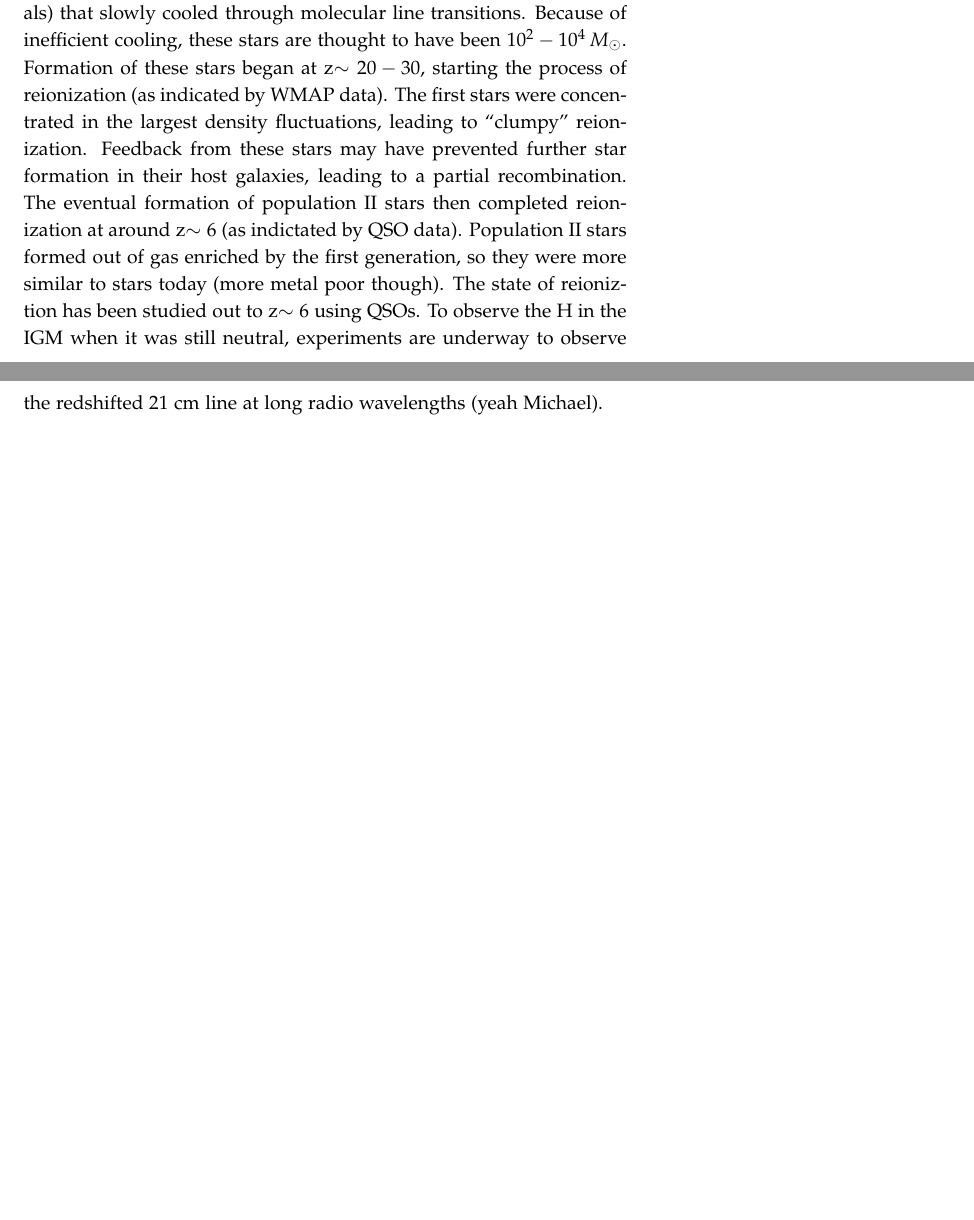
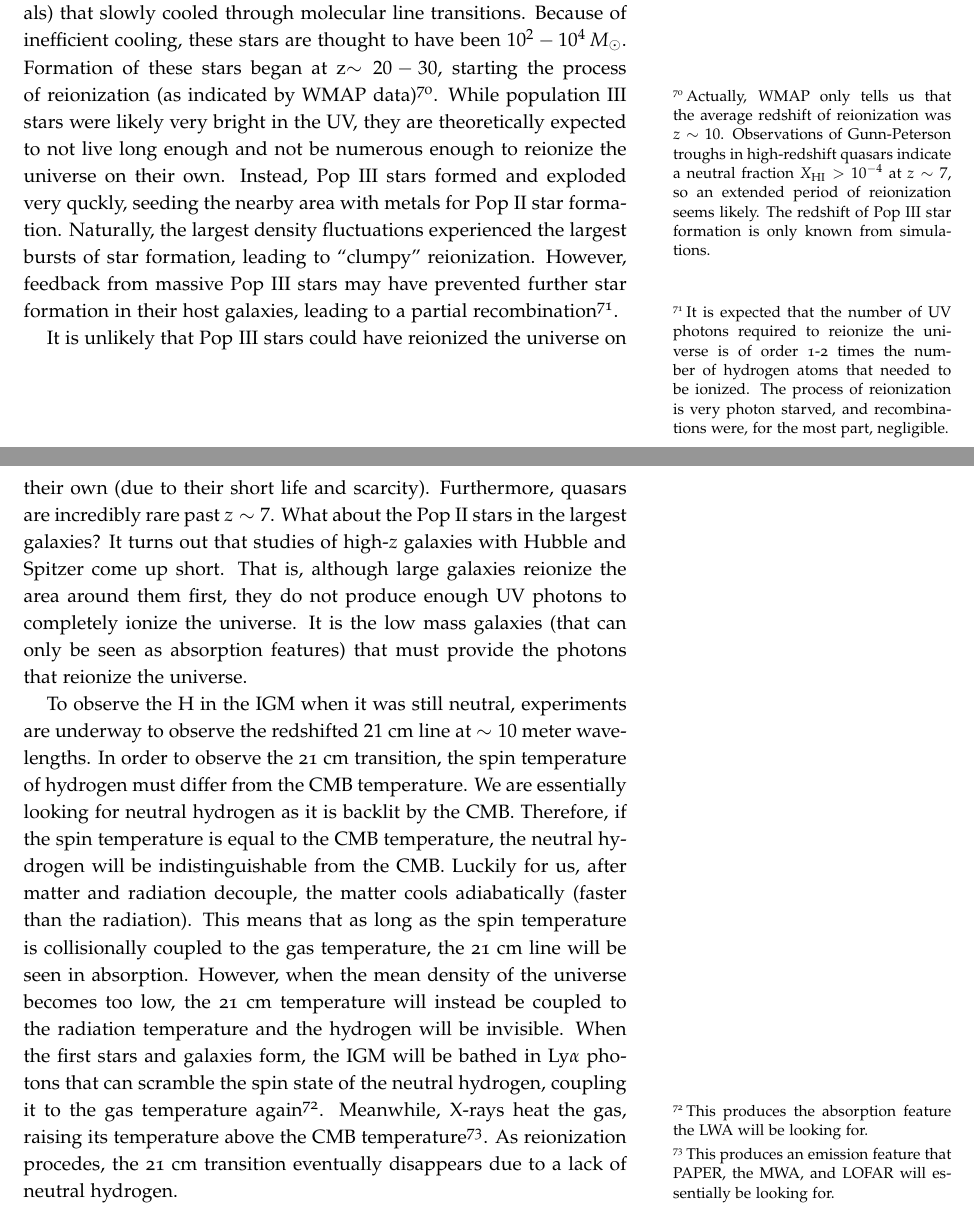
Before and after one commit to mweastwood/QualReview, a LaTeX document (review.tex, which reads cosmology.tex): two parts of pages 124 and 125 of 156, joined at a grey line, cut so that both start at the same text, the shorter picture padded with empty space. Compiled offline with pdfLaTeX.

Commit message:
Corrected and added to the reionization section

```diff
--- a/cosmology.tex
+++ b/cosmology.tex
@@ -1165,14 +1165,49 @@ The first stars (population III) formed out of pure H$_2$ clouds (no metals)
 that slowly cooled through molecular line transitions.  Because of inefficient
 cooling, these stars are thought to have been $10^2-10^4\,M_{\odot}$.
 Formation of these stars began at z$\sim20-30$, starting the process of
-reionization (as indicated by WMAP data).  The first stars were concentrated
-in the largest density fluctuations, leading to ``clumpy'' reionization.
-Feedback from these stars may have prevented further star formation in their
-host galaxies, leading to a partial recombination.  The eventual formation of
-population II stars then completed reionization at around z$\sim6$ (as
-indictated by QSO data).  Population II stars formed out of gas enriched by
-the first generation, so they were more similar to stars today (more metal poor
-though).  The state of reioniztion has been studied out to z$\sim6$ using
-QSOs.  To observe the H in the IGM when it was still neutral, experiments
-are underway to observe the redshifted $21$ cm line at long radio wavelengths
-(yeah Michael).
+reionization (as indicated by WMAP data)\sidenote{
+    Actually, WMAP only tells us that the average redshift of reionization was $z\sim 10$.
+    Observations of Gunn-Peterson troughs in high-redshift quasars indicate a neutral fraction
+    $X_{\rm HI} > 10^{-4}$ at $z\sim 7$, so an extended period of reionization seems likely.
+    The redshift of Pop III star formation is only known from simulations.
+}.  While population III stars were likely very bright in the UV, they are theoretically
+expected to not live long enough and not be numerous enough to reionize the universe on their
+own.  Instead, Pop III stars formed and exploded very quckly, seeding the nearby area with
+metals for Pop II star formation.
+Naturally, the largest density fluctuations experienced the largest bursts of star formation,
+leading to ``clumpy'' reionization.
+However, feedback from massive Pop III stars may have prevented further star formation in their
+host galaxies, leading to a partial recombination\sidenote{
+    It is expected that the number of UV photons required to reionize the universe is of
+    order 1-2 times the number of hydrogen atoms that needed to be ionized.  The process
+    of reionization is very photon starved, and recombinations were, for the most part,
+    negligible.
+}.
+
+It is unlikely that Pop III stars could have reionized the universe on their own (due to their
+short life and scarcity).  Furthermore, quasars are incredibly rare past $z\sim 7$.  What about
+the Pop II stars in the largest galaxies?  It turns out that studies of high-$z$ galaxies
+with Hubble and Spitzer come up short.  That is, although large galaxies reionize the area
+around them first, they do not produce enough UV photons to completely ionize the universe.
+It is the low mass galaxies (that can only be seen as absorption features) that must provide
+the photons that reionize the universe.
+
+To observe the H in the IGM when it was still neutral, experiments
+are underway to observe the redshifted $21$ cm line at $\sim 10$ meter wavelengths.
+In order to observe the 21 cm transition, the spin temperature of hydrogen must differ
+from the CMB temperature.  We are essentially looking for neutral hydrogen as it is backlit
+by the CMB.  Therefore, if the spin temperature is equal to the CMB temperature, the neutral
+hydrogen will be indistinguishable from the CMB.  Luckily for us, after matter and radiation
+decouple, the matter cools adiabatically (faster than the radiation).  This means that
+as long as the spin temperature is collisionally coupled to the gas temperature, the 21 cm line
+will be seen in absorption.  However, when the mean density of the universe becomes too low,
+the 21 cm temperature will instead be coupled to the radiation temperature and the hydrogen
+will be invisible.  When the first stars and galaxies form, the IGM will be bathed
+in Ly$\alpha$ photons that can scramble the spin state of the neutral hydrogen, coupling it to
+the gas temperature again\sidenote{
+    This produces the absorption feature the LWA will be looking for.
+}.  Meanwhile, X-rays heat the gas, raising its temperature above the CMB temperature\sidenote{
+    This produces an emission feature that PAPER, the MWA, and LOFAR will essentially
+    be looking for.
+}.  As reionization procedes, the 21 cm transition eventually disappears due to a lack of neutral
+hydrogen.
```
